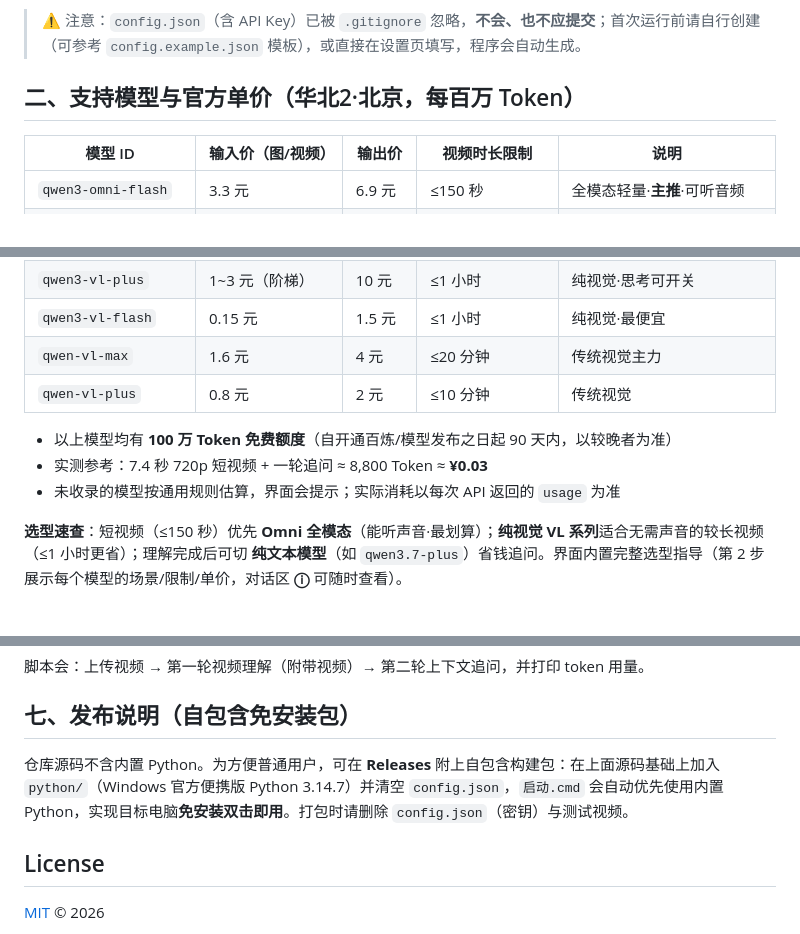
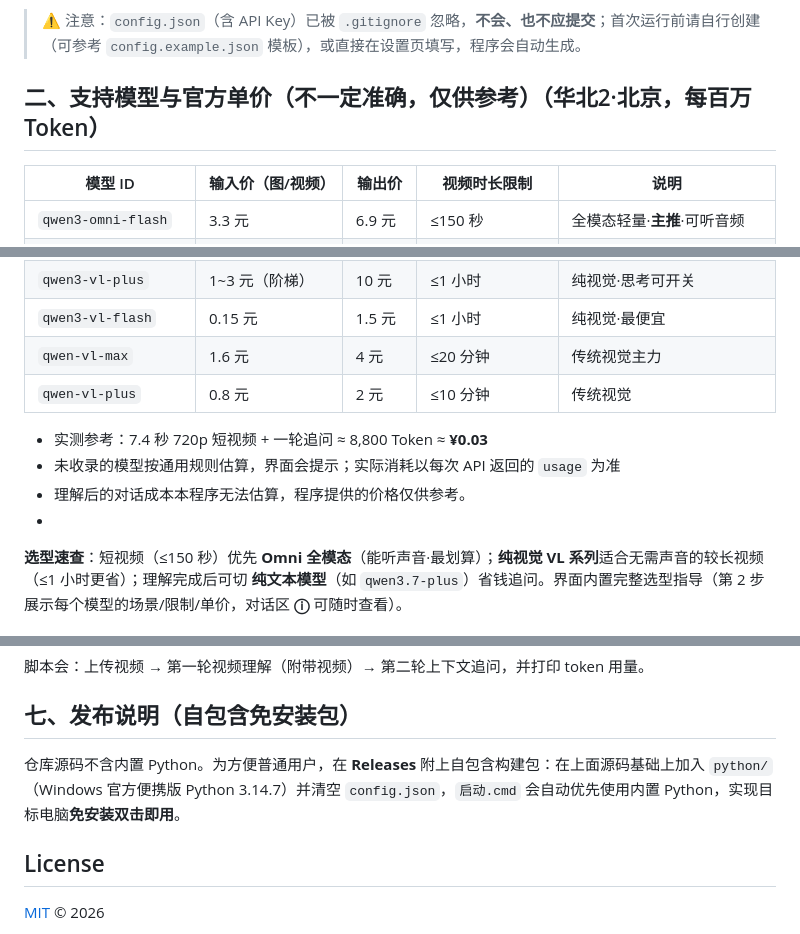
Before and after one commit to LsLDG-y/aliyun-video-understanding-workbench, a Markdown page: README.md, 3 parts joined by grey strips. GitHub-like rendering.

```diff
--- a/README.md
+++ b/README.md
@@ -30,7 +30,7 @@
 
 > ⚠ 注意：`config.json`（含 API Key）已被 `.gitignore` 忽略，**不会、也不应提交**；首次运行前请自行创建（可参考 `config.example.json` 模板），或直接在设置页填写，程序会自动生成。
 
-## 二、支持模型与官方单价（华北2·北京，每百万 Token）
+## 二、支持模型与官方单价（不一定准确，仅供参考）（华北2·北京，每百万 Token）
 
 | 模型 ID | 输入价（图/视频） | 输出价 | 视频时长限制 | 说明 |
 |---|---|---|---|---|
@@ -42,10 +42,10 @@
 | `qwen-vl-max` | 1.6 元 | 4 元 | ≤20 分钟 | 传统视觉主力 |
 | `qwen-vl-plus` | 0.8 元 | 2 元 | ≤10 分钟 | 传统视觉 |
 
-- 以上模型均有 **100 万 Token 免费额度**（自开通百炼/模型发布之日起 90 天内，以较晚者为准）
 - 实测参考：7.4 秒 720p 短视频 + 一轮追问 ≈ 8,800 Token ≈ **¥0.03**
 - 未收录的模型按通用规则估算，界面会提示；实际消耗以每次 API 返回的 `usage` 为准
-
+- 理解后的对话成本本程序无法估算，程序提供的价格仅供参考。
+-
 **选型速查**：短视频（≤150 秒）优先 **Omni 全模态**（能听声音·最划算）；**纯视觉 VL 系列**适合无需声音的较长视频（≤1 小时更省）；理解完成后可切 **纯文本模型**（如 `qwen3.7-plus`）省钱追问。界面内置完整选型指导（第 2 步展示每个模型的场景/限制/单价，对话区 **ⓘ** 可随时查看）。
 
 ## 三、如何工作（架构）
@@ -103,7 +103,7 @@ node scripts/端到端验证.mjs [模型ID]
 
 ## 七、发布说明（自包含免安装包）
 
-仓库源码不含内置 Python。为方便普通用户，可在 **Releases** 附上自包含构建包：在上面源码基础上加入 `python/`（Windows 官方便携版 Python 3.14.7）并清空 `config.json`，`启动.cmd` 会自动优先使用内置 Python，实现目标电脑**免安装双击即用**。打包时请删除 `config.json`（密钥）与测试视频。
+仓库源码不含内置 Python。为方便普通用户，在 **Releases** 附上自包含构建包：在上面源码基础上加入 `python/`（Windows 官方便携版 Python 3.14.7）并清空 `config.json`，`启动.cmd` 会自动优先使用内置 Python，实现目标电脑**免安装双击即用**。
 
 ## License
 
```
